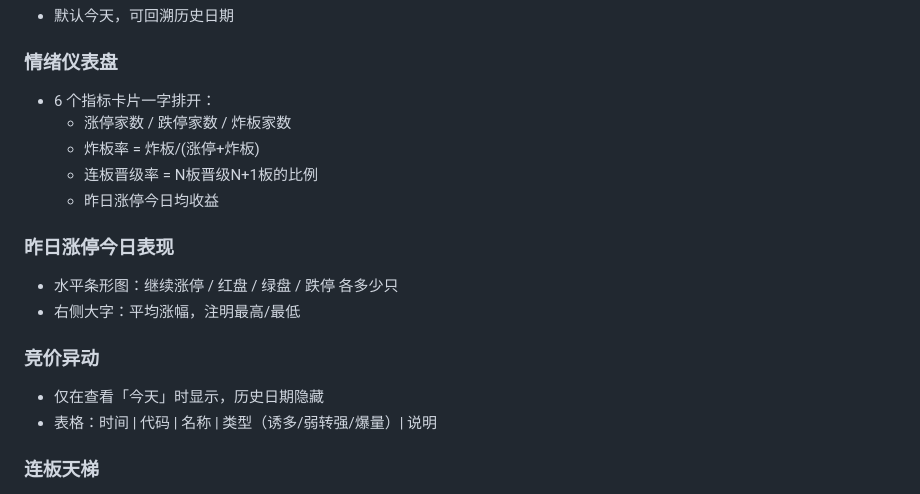
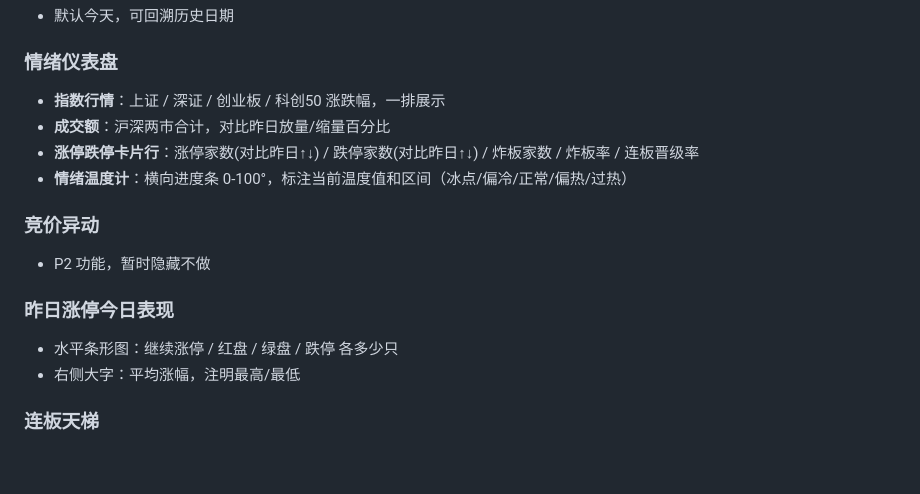
Before and after one commit to cakesmonster/quant-backtester, a Markdown page: docs/DESIGN-sundial.md, the part around the change. GitHub-like rendering; blank space fills up the shorter version.

```diff
--- a/docs/DESIGN-sundial.md
+++ b/docs/DESIGN-sundial.md
@@ -18,19 +18,17 @@
 - 默认今天，可回溯历史日期
 
 ### 情绪仪表盘
-- 6 个指标卡片一字排开：
-  - 涨停家数 / 跌停家数 / 炸板家数
-  - 炸板率 = 炸板/(涨停+炸板)
-  - 连板晋级率 = N板晋级N+1板的比例
-  - 昨日涨停今日均收益
+- **指数行情**：上证 / 深证 / 创业板 / 科创50 涨跌幅，一排展示
+- **成交额**：沪深两市合计，对比昨日放量/缩量百分比
+- **涨停跌停卡片行**：涨停家数(对比昨日↑↓) / 跌停家数(对比昨日↑↓) / 炸板家数 / 炸板率 / 连板晋级率
+- **情绪温度计**：横向进度条 0-100°，标注当前温度值和区间（冰点/偏冷/正常/偏热/过热）
+
+### 竞价异动
+- P2 功能，暂时隐藏不做
 
 ### 昨日涨停今日表现
 - 水平条形图：继续涨停 / 红盘 / 绿盘 / 跌停 各多少只
 - 右侧大字：平均涨幅，注明最高/最低
-
-### 竞价异动
-- 仅在查看「今天」时显示，历史日期隐藏
-- 表格：时间 | 代码 | 名称 | 类型（诱多/弱转强/爆量）| 说明
 
 ### 连板天梯
 - 按连板数降序分组，每组标题「N连板」，下列该组股票
```
Also changed, not shown: docs/PLAN-sundial.md (+55 -34 lines).
